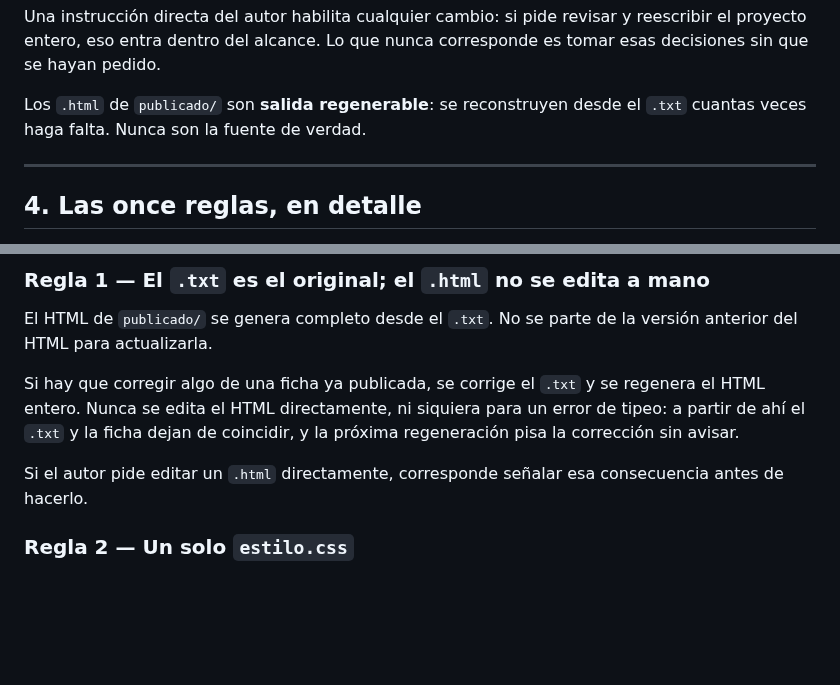
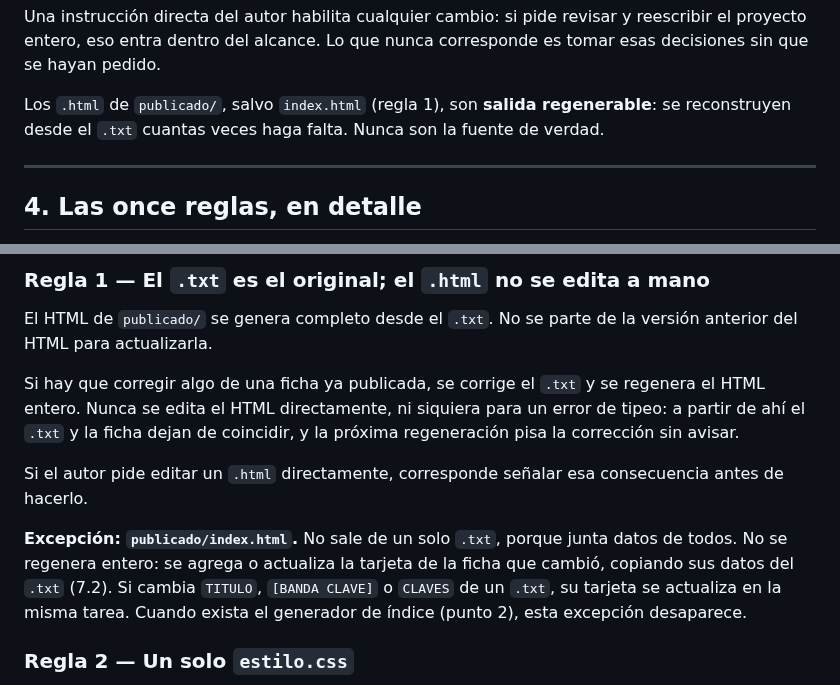
Before and after one commit to franko-tes/reservorio, a Markdown page: AGENTS.md, 2 parts joined by grey strips. Drawn GitHub-style; blank space fills up the shorter version.

```diff
--- a/AGENTS.md
+++ b/AGENTS.md
@@ -110,8 +110,9 @@ Una instrucción directa del autor habilita cualquier cambio: si pide revisar y
 reescribir el proyecto entero, eso entra dentro del alcance. Lo que nunca corresponde
 es tomar esas decisiones sin que se hayan pedido.
 
-Los `.html` de `publicado/` son **salida regenerable**: se reconstruyen desde el `.txt`
-cuantas veces haga falta. Nunca son la fuente de verdad.
+Los `.html` de `publicado/`, salvo `index.html` (regla 1), son **salida regenerable**:
+se reconstruyen desde el `.txt` cuantas veces haga falta. Nunca son la fuente de
+verdad.
 
 ---
 
@@ -132,6 +133,12 @@ regeneración pisa la corrección sin avisar.
 
 Si el autor pide editar un `.html` directamente, corresponde señalar esa consecuencia
 antes de hacerlo.
+
+**Excepción: `publicado/index.html`.** No sale de un solo `.txt`, porque junta datos de
+todos. No se regenera entero: se agrega o actualiza la tarjeta de la ficha que cambió,
+copiando sus datos del `.txt` (7.2). Si cambia `TITULO`, `[BANDA CLAVE]` o `CLAVES` de
+un `.txt`, su tarjeta se actualiza en la misma tarea. Cuando exista el generador de
+índice (punto 2), esta excepción desaparece.
 
 ### Regla 2 — Un solo `estilo.css`
 
```
Also changed, not shown: README.md (+3 -0 lines).
